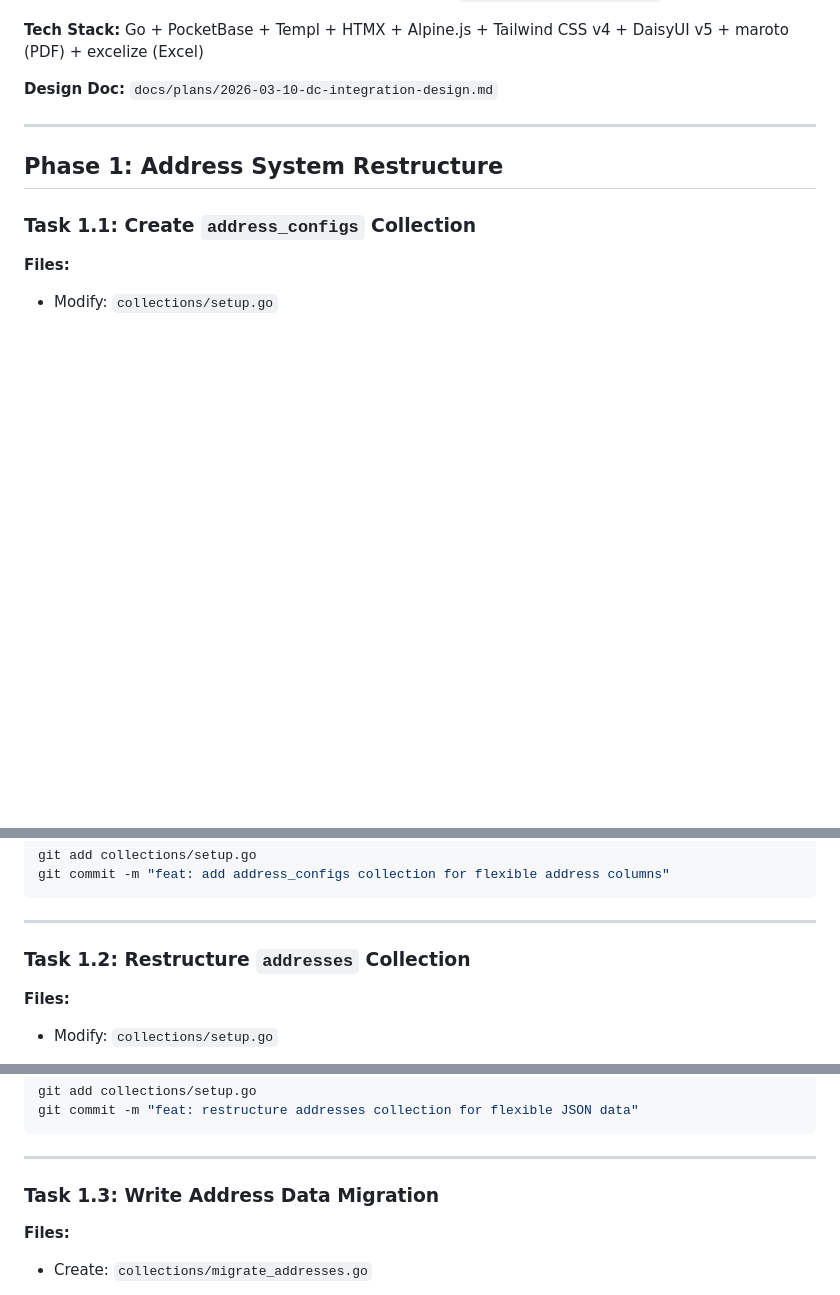
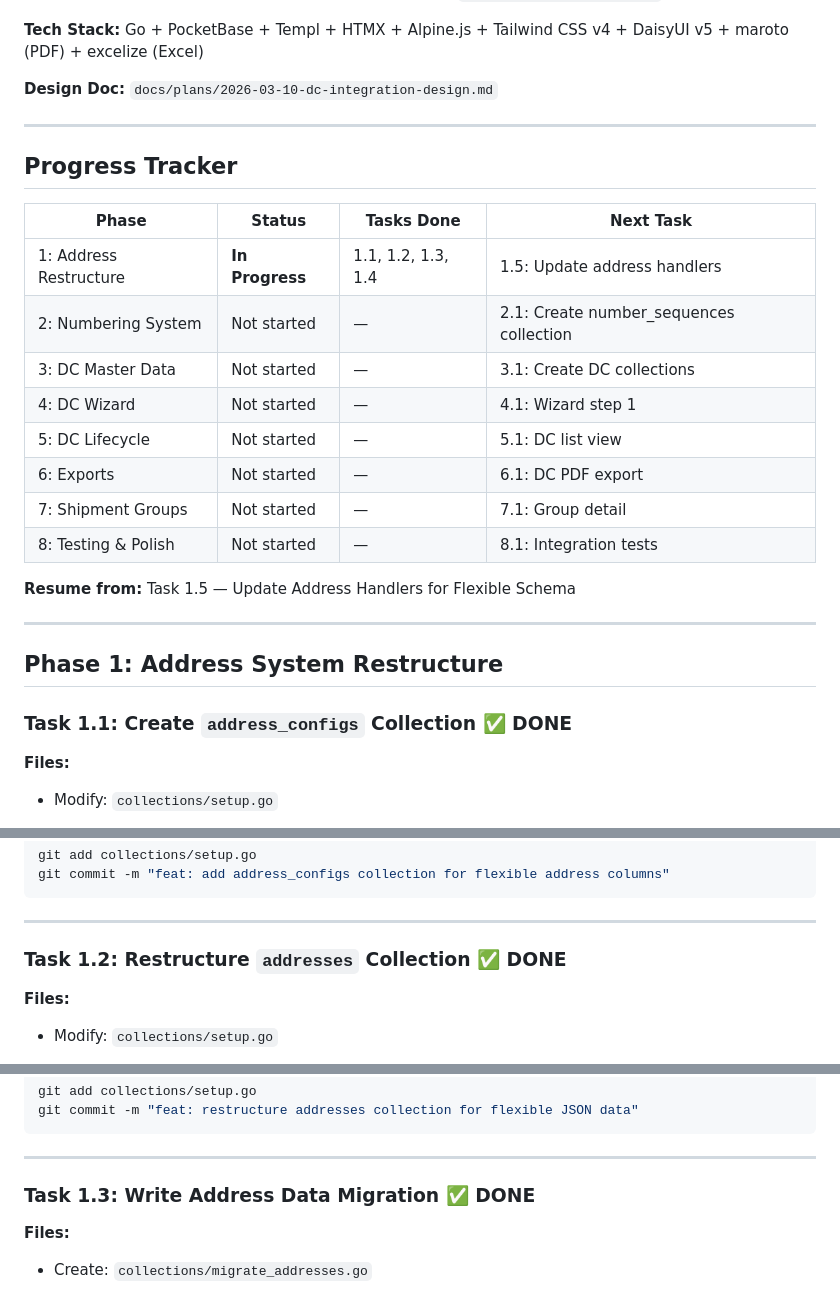
Before and after one commit to algotradingfervid/ProjectTracker, a Markdown page: docs/plans/2026-03-10-dc-implementation-plan.md, 3 parts joined by grey strips. Drawn GitHub-style; blank space fills up the shorter version.

Commit message:
docs: add progress tracker and mark Tasks 1.1-1.4 as done
Co-Authored-By: Claude Opus 4.6 <noreply@anthropic.com>

```diff
--- a/docs/plans/2026-03-10-dc-implementation-plan.md
+++ b/docs/plans/2026-03-10-dc-implementation-plan.md
@@ -12,9 +12,26 @@
 
 ---
 
+## Progress Tracker
+
+| Phase | Status | Tasks Done | Next Task |
+|-------|--------|------------|-----------|
+| 1: Address Restructure | **In Progress** | 1.1, 1.2, 1.3, 1.4 | 1.5: Update address handlers |
+| 2: Numbering System | Not started | — | 2.1: Create number_sequences collection |
+| 3: DC Master Data | Not started | — | 3.1: Create DC collections |
+| 4: DC Wizard | Not started | — | 4.1: Wizard step 1 |
+| 5: DC Lifecycle | Not started | — | 5.1: DC list view |
+| 6: Exports | Not started | — | 6.1: DC PDF export |
+| 7: Shipment Groups | Not started | — | 7.1: Group detail |
+| 8: Testing & Polish | Not started | — | 8.1: Integration tests |
+
+**Resume from:** Task 1.5 — Update Address Handlers for Flexible Schema
+
+---
+
 ## Phase 1: Address System Restructure
 
-### Task 1.1: Create `address_configs` Collection
+### Task 1.1: Create `address_configs` Collection ✅ DONE
 
 **Files:**
 - Modify: `collections/setup.go`
@@ -63,7 +80,7 @@ git commit -m "feat: add address_configs collection for flexible address columns
 
 ---
 
-### Task 1.2: Restructure `addresses` Collection
+### Task 1.2: Restructure `addresses` Collection ✅ DONE
 
 **Files:**
 - Modify: `collections/setup.go`
@@ -110,7 +127,7 @@ git commit -m "feat: restructure addresses collection for flexible JSON data"
 
 ---
 
-### Task 1.3: Write Address Data Migration
+### Task 1.3: Write Address Data Migration ✅ DONE
 
 **Files:**
 - Create: `collections/migrate_addresses.go`
```
Also changed, not shown: other parts of docs/plans/2026-03-10-dc-implementation-plan.md (+1 -1 lines).
